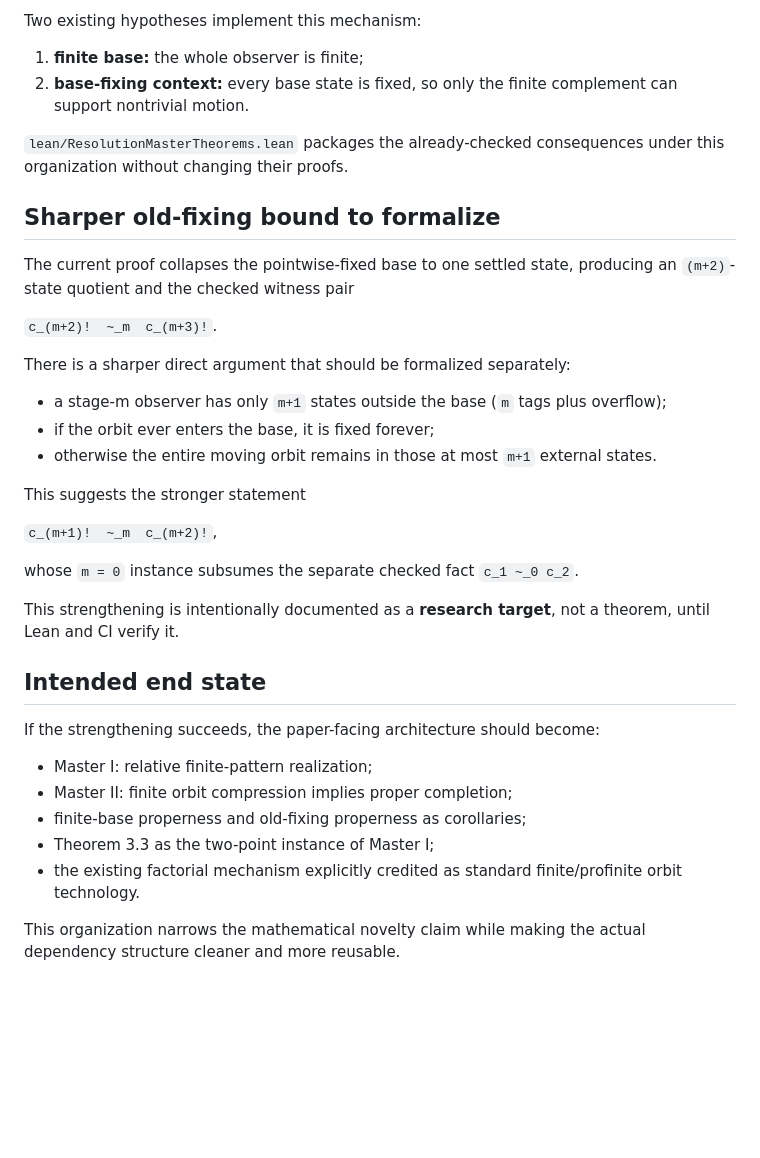
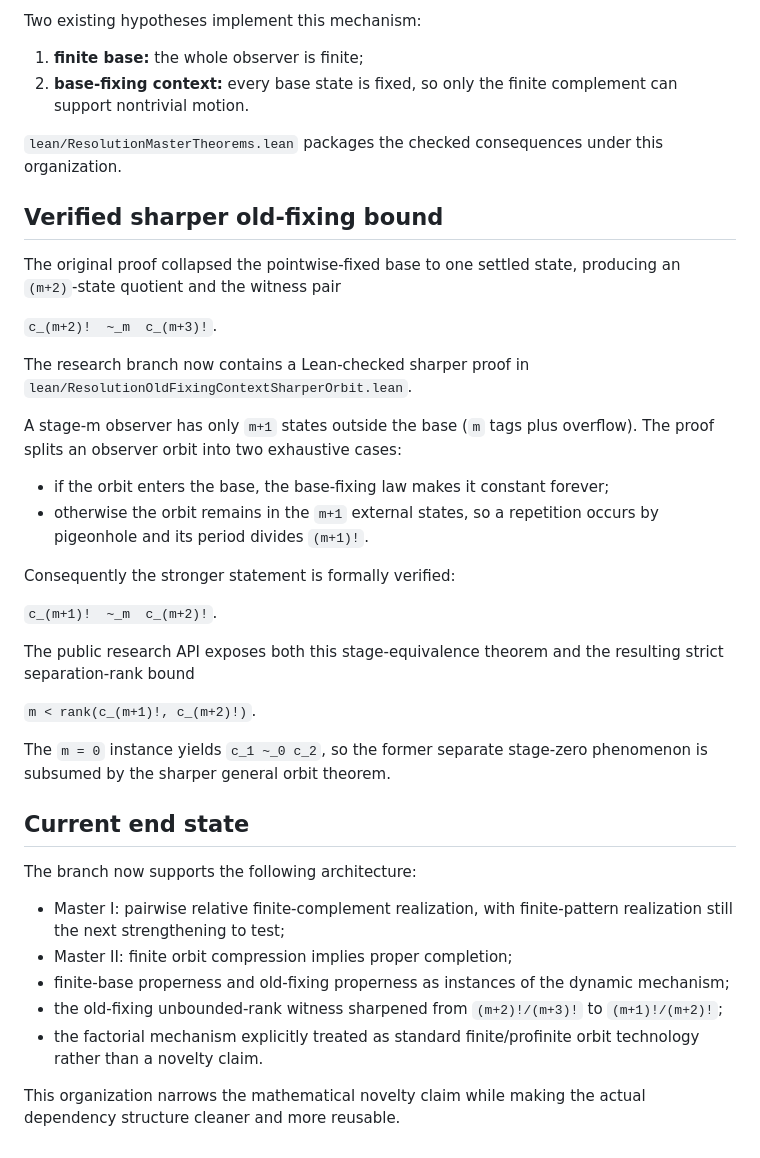
Before and after one commit to Puhyuhy/ResolutionSemantics, a Markdown page: MASTER_THEOREMS.md, the part around the change. Drawn GitHub-style; blank space fills up the shorter version.

Commit message:
Record verified sharper orbit theorem

```diff
--- a/MASTER_THEOREMS.md
+++ b/MASTER_THEOREMS.md
@@ -19,36 +19,40 @@ Two existing hypotheses implement this mechanism:
 1. **finite base:** the whole observer is finite;
 2. **base-fixing context:** every base state is fixed, so only the finite complement can support nontrivial motion.
 
-`lean/ResolutionMasterTheorems.lean` packages the already-checked consequences under this organization without changing their proofs.
+`lean/ResolutionMasterTheorems.lean` packages the checked consequences under this organization.
 
-## Sharper old-fixing bound to formalize
+## Verified sharper old-fixing bound
 
-The current proof collapses the pointwise-fixed base to one settled state, producing an `(m+2)`-state quotient and the checked witness pair
+The original proof collapsed the pointwise-fixed base to one settled state, producing an `(m+2)`-state quotient and the witness pair
 
 `c_(m+2)!  ~_m  c_(m+3)!`.
 
-There is a sharper direct argument that should be formalized separately:
+The research branch now contains a Lean-checked sharper proof in
+`lean/ResolutionOldFixingContextSharperOrbit.lean`.
 
-- a stage-m observer has only `m+1` states outside the base (`m` tags plus overflow);
-- if the orbit ever enters the base, it is fixed forever;
-- otherwise the entire moving orbit remains in those at most `m+1` external states.
+A stage-m observer has only `m+1` states outside the base (`m` tags plus overflow). The proof splits an observer orbit into two exhaustive cases:
 
-This suggests the stronger statement
+- if the orbit enters the base, the base-fixing law makes it constant forever;
+- otherwise the orbit remains in the `m+1` external states, so a repetition occurs by pigeonhole and its period divides `(m+1)!`.
 
-`c_(m+1)!  ~_m  c_(m+2)!`,
+Consequently the stronger statement is formally verified:
 
-whose `m = 0` instance subsumes the separate checked fact `c_1 ~_0 c_2`.
+`c_(m+1)!  ~_m  c_(m+2)!`.
 
-This strengthening is intentionally documented as a **research target**, not a theorem, until Lean and CI verify it.
+The public research API exposes both this stage-equivalence theorem and the resulting strict separation-rank bound
 
-## Intended end state
+`m < rank(c_(m+1)!, c_(m+2)!)`.
 
-If the strengthening succeeds, the paper-facing architecture should become:
+The `m = 0` instance yields `c_1 ~_0 c_2`, so the former separate stage-zero phenomenon is subsumed by the sharper general orbit theorem.
 
-- Master I: relative finite-pattern realization;
+## Current end state
+
+The branch now supports the following architecture:
+
+- Master I: pairwise relative finite-complement realization, with finite-pattern realization still the next strengthening to test;
 - Master II: finite orbit compression implies proper completion;
-- finite-base properness and old-fixing properness as corollaries;
-- Theorem 3.3 as the two-point instance of Master I;
-- the existing factorial mechanism explicitly credited as standard finite/profinite orbit technology.
+- finite-base properness and old-fixing properness as instances of the dynamic mechanism;
+- the old-fixing unbounded-rank witness sharpened from `(m+2)!/(m+3)!` to `(m+1)!/(m+2)!`;
+- the factorial mechanism explicitly treated as standard finite/profinite orbit technology rather than a novelty claim.
 
 This organization narrows the mathematical novelty claim while making the actual dependency structure cleaner and more reusable.
```
